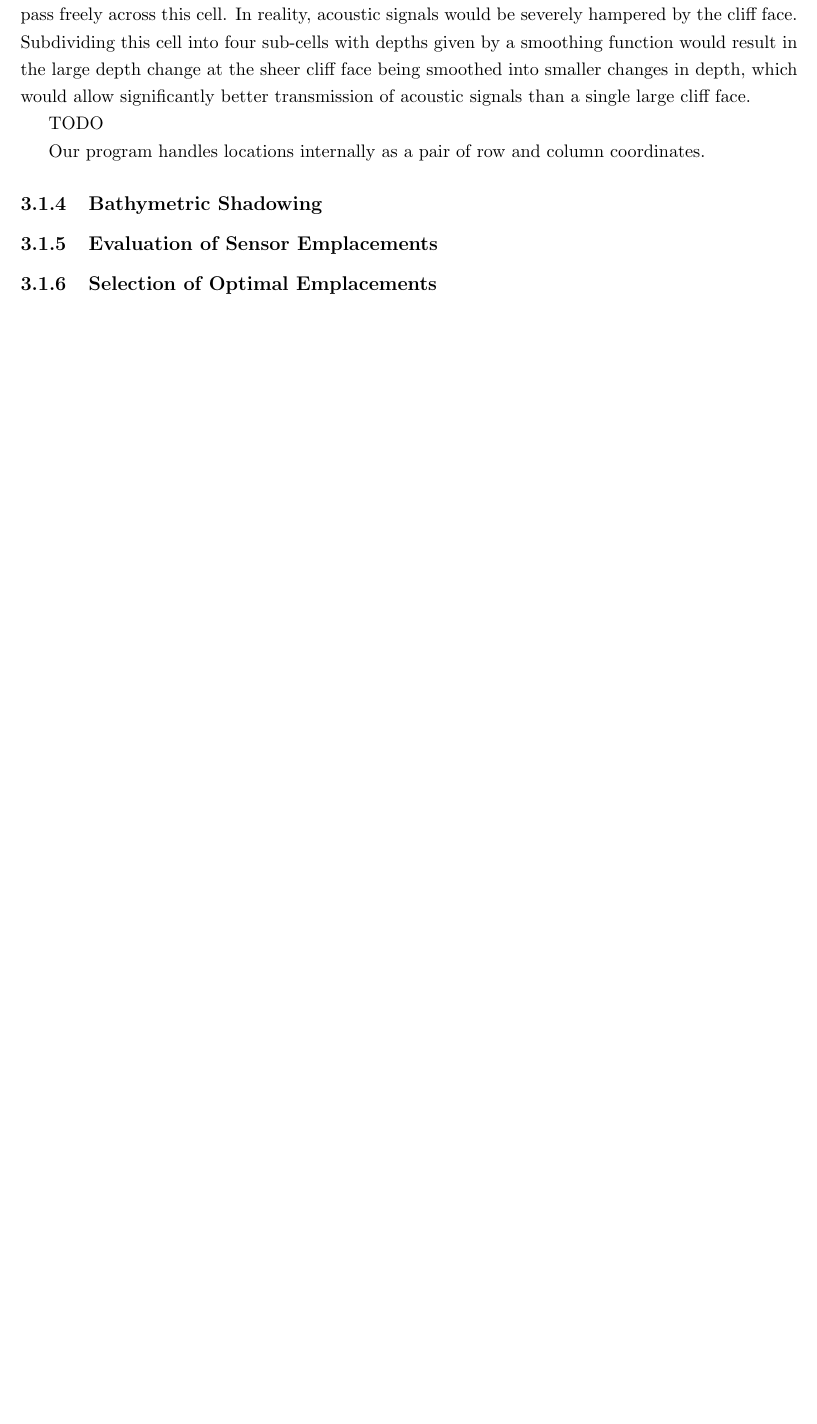
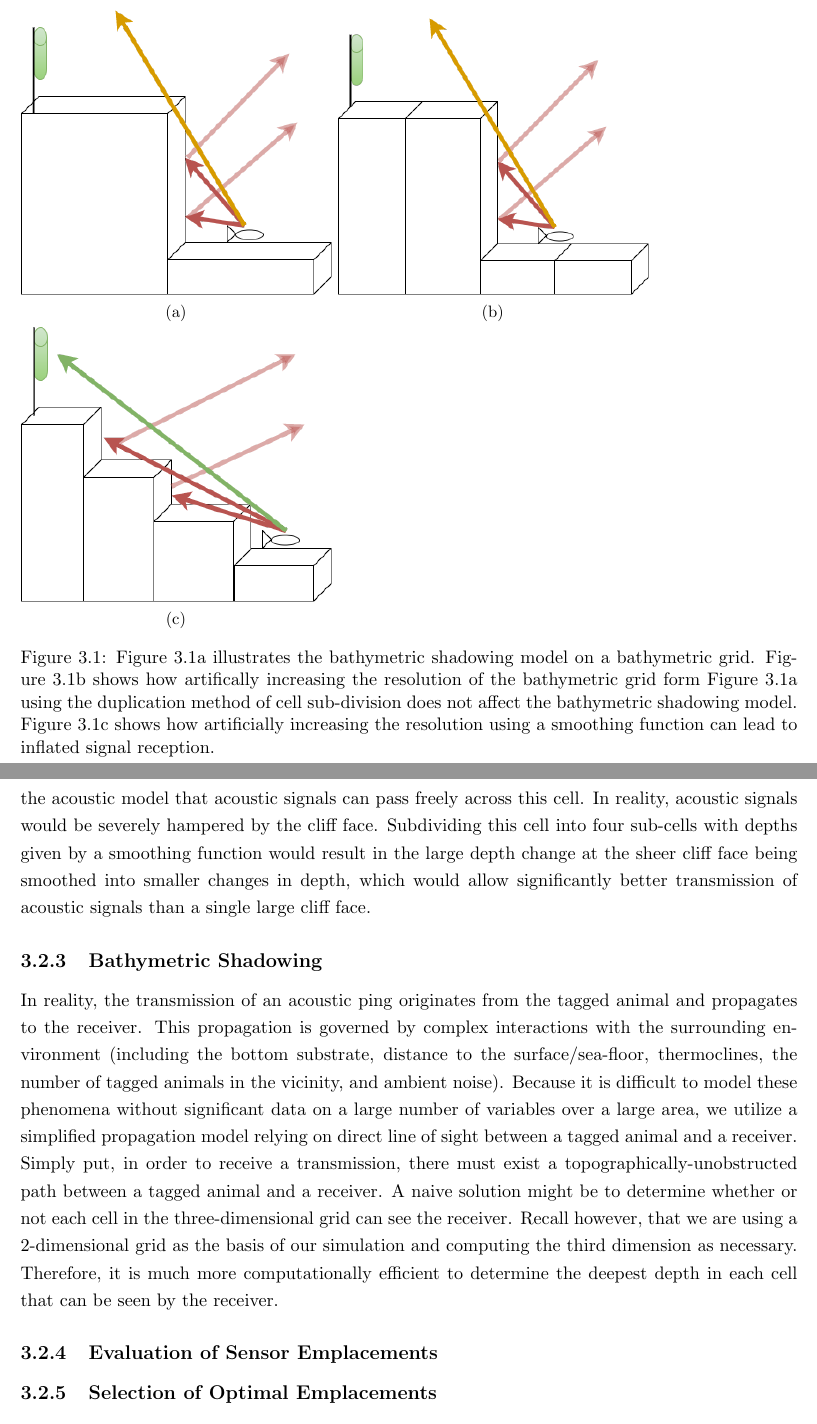
Before and after one commit to gregorylburgess/Capstone, a LaTeX thesis (thesis.tex, which reads design.tex): part of page 20 of 28 before the commit and two parts of pages 21 and 22 of 31 after it, the two joined at a grey line, cut at the place of the change, the shorter picture padded with empty space. Compiled offline with pdfLaTeX.

Commit message:
Added content for modeling  (time/space & bathymetry).  Added diagram for Line of Sight and resolution augmentation.

```diff
--- a/design.tex
+++ b/design.tex
@@ -43,3 +56,0 @@ Our program works on a grid-based system, taking advantage of the grid system gi
-When subdividing cells, either the sub-cells are given the same depth as their parent cell, or the depth of a sub-cell is interpolated from surrounding cells by some smoothing function.  Subdividing a cell into sub-cells with the same depth makes the assumption that all sub-cells are actually the same depth.  Furthermore, this results in the animal and bathymetric shadowing models making the same depth-based decision for all sub-cells that they would for the larger parent cell, increasing the computational load.  Subdividing a cell into sub-cells with a depth governed by a smoothing function makes the assumption that there are no impeding obstacles between neighboring cells, and that there is a smooth transition between them.  Both strategies for artificially increasing the resolution of a bathymetric file disregard the manner in which the bathymetry was originally observed.  Bathymetry is almost always computed as an average depth for an area of a given size (resolution).  For example, imagine a cell with a steep cliff running across the middle.  This cell would have a depth equal to the average of the depth at the top of the cliff and the base of the cliff.  This average is the depth that would be recorded in the bathymetric file.  Subdividing this cell into four sub-cells of the same depth would indicate to the acoustic model that acoustic signals can pass freely across this cell.  In reality, acoustic signals would be severely hampered by the cliff face.  Subdividing this cell into four sub-cells with depths given by a smoothing function would result in the large depth change at the sheer cliff face being smoothed into smaller changes in depth, which would allow significantly better transmission of acoustic signals than a single large cliff face.
-
-TODO
@@ -48,11 +65,30 @@ TODO
+\begin{figure}
+	\label{resolutionScale}
+	\begin{subfigure}[t]{.4\textwidth}
+		\centering
+		\includegraphics[width=\linewidth]{LoS.png}
+		\caption{}\label{LoS}
+	\end{subfigure}
+	\begin{subfigure}[t]{.4\textwidth}
+		\centering
+		\includegraphics[width=\linewidth]{duplicate.png}
+		\caption{}\label{duplicate}
 
-Our program handles locations internally as a pair of row and column coordinates.
+	\end{subfigure}
+
+	\begin{subfigure}[t]{.4\textwidth}
+		\centering
+		\includegraphics[width=\linewidth]{smooth.png}
+		\caption{}\label{smooth}
+	\end{subfigure}
+	\caption{Figure~\ref{LoS} illustrates the bathymetric shadowing model on a bathymetric grid.  Figure~\ref{duplicate} shows how artifically increasing the resolution of the bathymetric grid form Figure~\ref{LoS} using the duplication method of cell sub-division does not affect the bathymetric shadowing model.  Figure~\ref{smooth} shows how artificially increasing the resolution using a smoothing function can lead to inflated signal reception.}
+\end{figure}
+When subdividing cells, either the sub-cells are given the same depth as their parent cell, or the depth of a sub-cell is interpolated from surrounding cells by some smoothing function.  Subdividing a cell into sub-cells with the same depth makes the assumption that all sub-cells are actually the same depth.  Furthermore, this results in the animal and bathymetric shadowing models making the same depth-based decision for all sub-cells that they would for the larger parent cell, increasing the computational load (see Figure~\ref{duplicate}).  Subdividing a cell into sub-cells with a depth governed by a smoothing function makes the assumption that there are no impeding obstacles between neighboring cells, and that there is a smooth transition between them (see figure~\ref{smooth}).  Both strategies for artificially increasing the resolution of a bathymetric file disregard the manner in which the bathymetry was originally observed.  Bathymetry is almost always computed as an average depth for an area of a given size (resolution).  For example, imagine a cell with a steep cliff running across the middle.  This cell would have a depth equal to the average of the depth at the top of the cliff and the base of the cliff.  This average is the depth that would be recorded in the bathymetric file.  Subdividing this cell into four sub-cells of the same depth would indicate to the acoustic model that acoustic signals can pass freely across this cell.  In reality, acoustic signals would be severely hampered by the cliff face.  Subdividing this cell into four sub-cells with depths given by a smoothing function would result in the large depth change at the sheer cliff face being smoothed into smaller changes in depth, which would allow significantly better transmission of acoustic signals than a single large cliff face.
 
 
 \subsection{Bathymetric Shadowing}
-
-
-
+\label{bathymetricShadowing}
+In reality, the transmission of an acoustic ping originates from the tagged animal and propagates to the receiver.  This propagation is governed by complex interactions with the surrounding environment (including the bottom substrate, distance to the surface/sea-floor, thermoclines, the number of tagged animals in the vicinity, and ambient noise).  Because it is difficult to model these phenomena without significant data on a large number of variables over a large area, we utilize a simplified propagation model relying on direct line of sight between a tagged animal and a receiver.  Simply put, in order to receive a transmission, there must exist a topographically-unobstructed path between a tagged animal and a receiver.  A naive solution might be to determine whether or not each cell in the three-dimensional grid can see the receiver.  Recall however, that we are using a 2-dimensional grid as the basis of our simulation and computing the third dimension as necessary.  Therefore, it is much more computationally efficient to determine the deepest depth in each cell that can be seen by the receiver.
 
 \subsection{Evaluation of Sensor Emplacements}
 
--- a/thesis.tex
+++ b/thesis.tex
@@ -41,6 +41,8 @@
 \graphicspath{ {images/} }
 %% Package to linebreak URLs in a sane manner.
 \usepackage{url}
+
+\usepackage{subcaption}
 %%% Declarations for Front Matter. Capitalize all of these values
 %%% "normally". This allows the document class to format them properly.
 %% Full title of thesis or dissertation, capitalized like a title should be.
```
Also changed, not shown: images/LoS.png (added), images/duplicate.png (added), images/smooth.png (added), thesis.pdf, design.tex (44 more changed lines).
